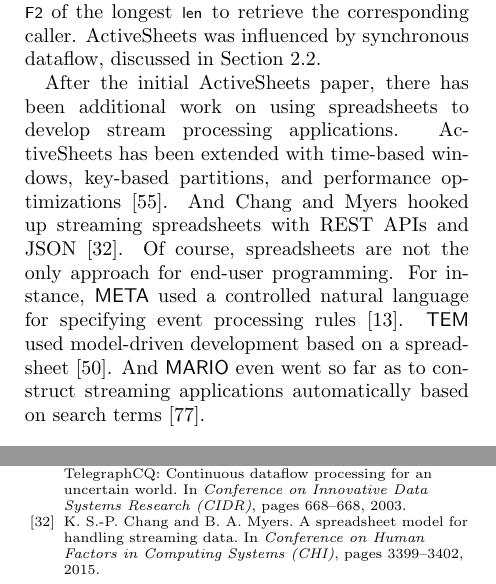
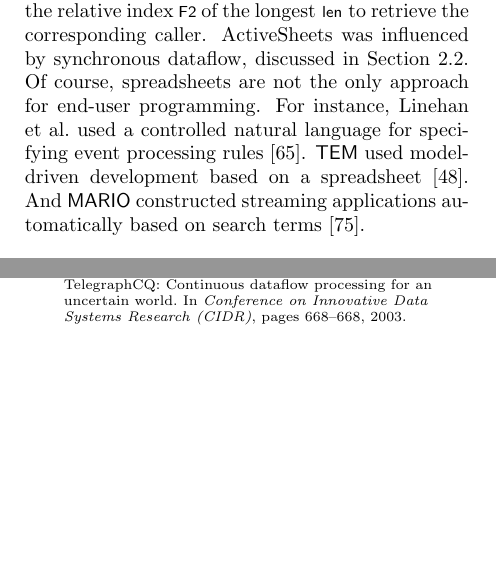
Before and after one commit to sakrsherif/StreamingLanguages-Paper, a LaTeX paper (main.tex, which reads eup.tex): two parts of the columns of pages 6 and 11 of 13, joined at a grey line, cut so that both start at the same text, the shorter picture padded with empty space. Compiled offline with pdfLaTeX.

Commit message:
Condensed the end-user section. -Martin

```diff
--- a/eup.tex
+++ b/eup.tex
@@ -26,16 +26,17 @@ window are as long as a longest call. The formula
 of the longest \lstinline{len} to retrieve the corresponding
 caller.  ActiveSheets was influenced by
 synchronous dataflow, discussed in Section~\ref{sec:sdf}.
-
-After the initial ActiveSheets paper, there has been additional work
-on using spreadsheets to develop stream processing applications.
-ActiveSheets has been extended with time-based windows, key-based
-partitions, and performance optimizations~\cite{hirzel_et_al_2016}.
-And Chang and Myers hooked up streaming spreadsheets with REST APIs and
-JSON~\cite{chang_myers_2015}.  Of course, spreadsheets are not the
-only approach for end-user programming. For instance, \textsf{META} used a
+%
+%% After the initial ActiveSheets paper, there has been additional work
+%% on using spreadsheets to develop stream processing applications.
+%% ActiveSheets has been extended with time-based windows, key-based
+%% partitions, and performance optimizations~\cite{hirzel_et_al_2016}.
+%% And Chang and Myers hooked up streaming spreadsheets with REST APIs and
+%% JSON~\cite{chang_myers_2015}.
+Of course, spreadsheets are not the
+only approach for end-user programming. For instance, Linehan et al.\ used a
 controlled natural language for specifying event processing
-rules~\cite{arnold_et_al_2016}. \textsf{TEM} used model-driven development
-based on a spreadsheet~\cite{etzion_et_al_2016}. And \textsf{MARIO} even went
-so far as to construct streaming applications automatically based on
+rules~\cite{linehan_et_al_2011}. \textsf{TEM} used model-driven development
+based on a spreadsheet~\cite{etzion_et_al_2016}. And \textsf{MARIO}
+constructed streaming applications automatically based on
 search terms~\cite{riabov_et_al_2008}.
```
